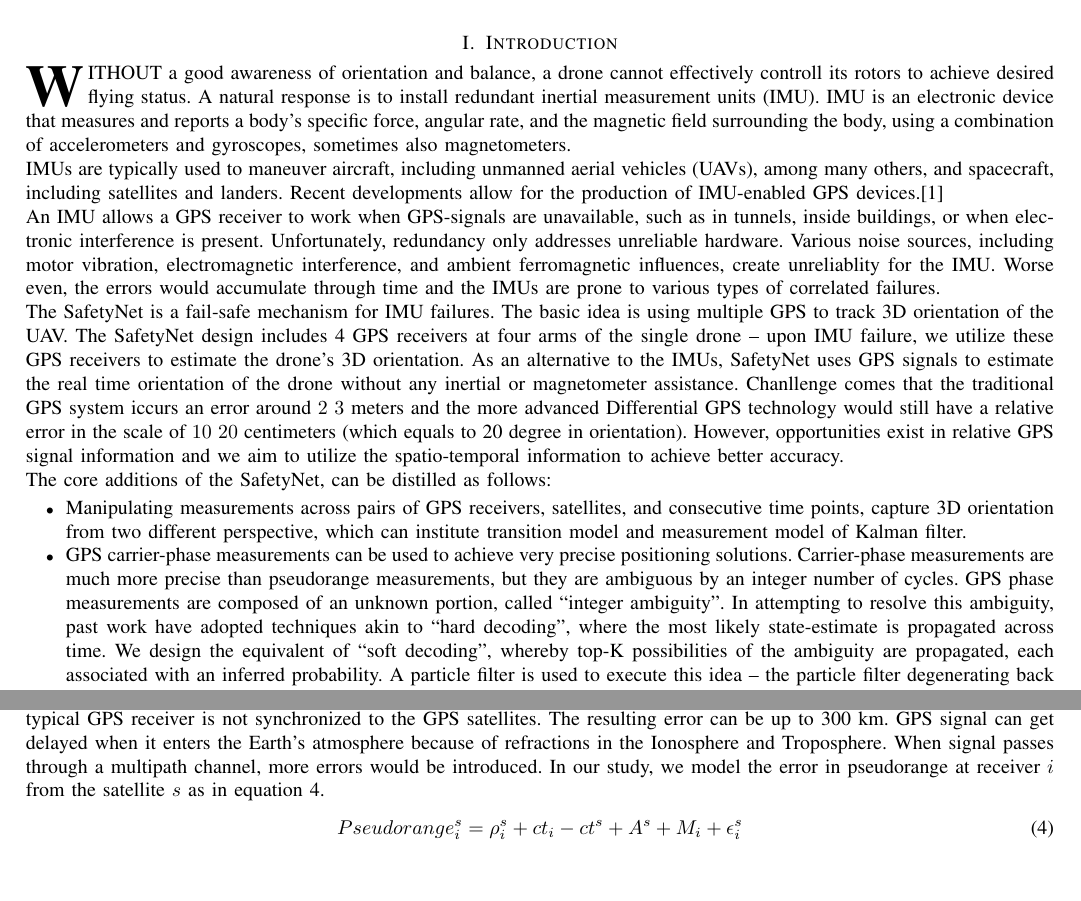
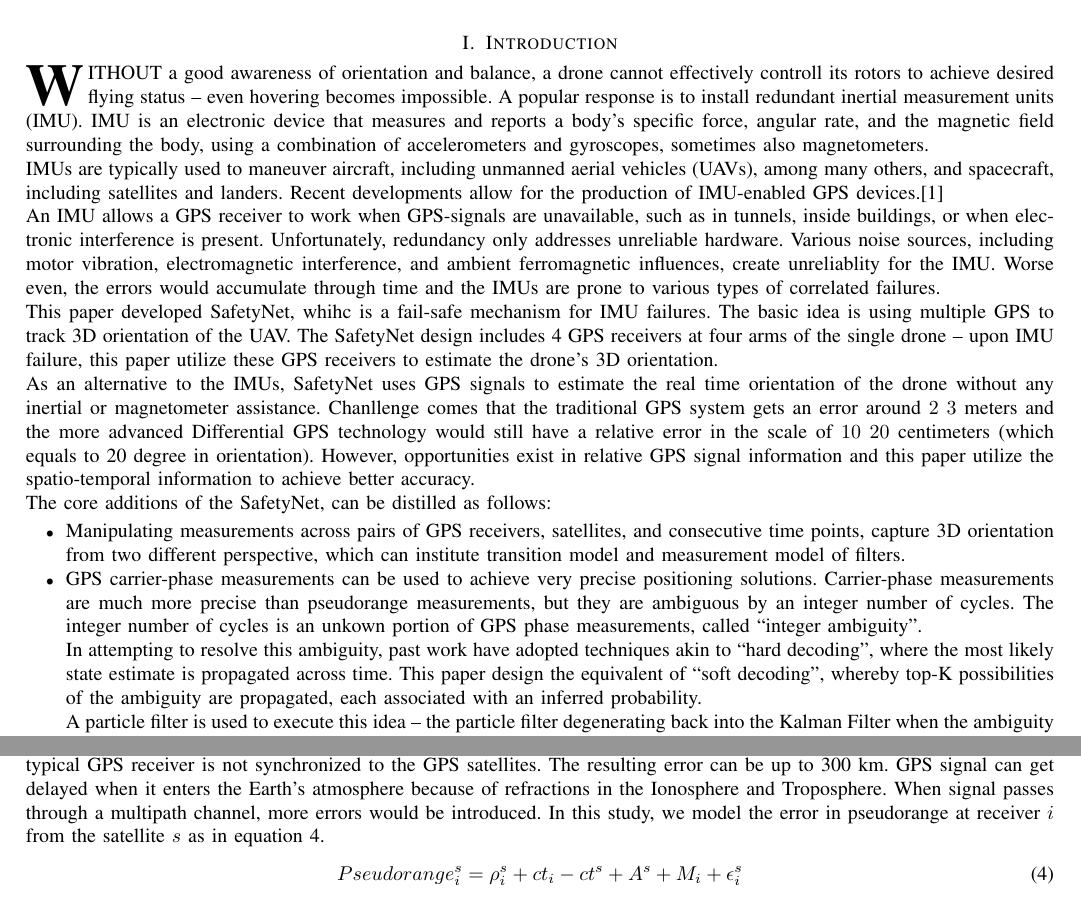
Before and after one commit to Ricardo-Zhang/drone-orientation-estimation, a LaTeX paper (report/bare_jrnl.tex): two parts of pages 1 and 2 of 8, joined at a grey line, cut so that both start at the same text, the shorter picture padded with empty space. Compiled offline with pdfLaTeX; a missing font is replaced by an installed copy or a similar font; a LaTeX package or settings file that is missing is left out.

Commit message:
Update bare_jrnl.tex

```diff
--- a/report/bare_jrnl.tex
+++ b/report/bare_jrnl.tex
@@ -476,8 +476,8 @@ of Electrical and Computer Engineering, Cornell Tech}% <-this % stops a space
 % Here we have the typical use of a "T" for an initial drop letter
 % and "HIS" in caps to complete the first word.
 \IEEEPARstart{W}{ithout} a good awareness of orientation and balance, a drone
-cannot effectively controll its rotors to achieve desired flying status.
-A natural response is to install redundant inertial measurement units (IMU).
+cannot effectively controll its rotors to achieve desired flying status – even hovering becomes impossible.
+A popular response is to install redundant inertial measurement units (IMU).
 IMU is an electronic device that measures and reports a body's specific force,
 angular rate, and the magnetic field surrounding the body, using a combination
 of accelerometers and gyroscopes, sometimes also magnetometers.\\
@@ -491,33 +491,33 @@ Various noise sources, including motor vibration, electromagnetic interference,
 and ambient ferromagnetic influences, create unreliablity for the IMU. Worse even,
 the errors would accumulate through time and the IMUs are prone to various types of
 correlated failures.\\
-The SafetyNet is a fail-safe mechanism for IMU failures. The basic idea is using
+This paper developed SafetyNet, whihc is a fail-safe mechanism for IMU failures. The basic idea is using
 multiple GPS to track 3D orientation of the UAV. The SafetyNet design includes 4 GPS
-receivers at four arms of the single drone – upon IMU failure, we utilize these
-GPS receivers to estimate the drone’s 3D orientation.
+receivers at four arms of the single drone – upon IMU failure, this paper utilize these
+GPS receivers to estimate the drone’s 3D orientation.\\
 As an alternative to the IMUs, SafetyNet uses GPS signals to estimate the real time
 orientation of the drone without any inertial or magnetometer assistance.
-Chanllenge comes that the traditional GPS system iccurs an error around $2~3$ meters
+Chanllenge comes that the traditional GPS system gets an error around $2~3$ meters
 and the more advanced Differential GPS technology would still have a relative error
 in the scale of $10~20$ centimeters (which equals to 20 degree in orientation).
-However, opportunities exist in relative GPS signal information and we aim to utilize
+However, opportunities exist in relative GPS signal information and this paper utilize
 the spatio-temporal information to achieve better accuracy.\\
 The core additions of the SafetyNet, can be distilled as follows:
 \begin{itemize}
   \item Manipulating measurements across pairs of GPS receivers, satellites, and
   consecutive time points, capture 3D orientation from two different perspective,
-  which can institute transition model and measurement model of Kalman filter.
+  which can institute transition model and measurement model of filters.
   \item GPS carrier-phase measurements can be used to achieve very precise positioning
   solutions. Carrier-phase measurements are much more precise than pseudorange
-  measurements, but they are ambiguous by an integer number of cycles. GPS phase
-  measurements are composed of an unknown portion, called “integer ambiguity”.
+  measurements, but they are ambiguous by an integer number of cycles. The integer number of cycles is an unkown portion of GPS phase
+  measurements, called “integer ambiguity”.\\
   In attempting to resolve this ambiguity, past work have adopted techniques akin
-  to “hard decoding”, where the most likely state-estimate is propagated across
-  time. We design the equivalent of “soft decoding”, whereby top-K possibilities
-  of the ambiguity are propagated, each associated with an inferred probability.
+  to “hard decoding”, where the most likely state estimate is propagated across
+  time. This paper design the equivalent of “soft decoding”, whereby top-K possibilities
+  of the ambiguity are propagated, each associated with an inferred probability.\\
   A particle filter is used to execute this idea – the particle filter degenerating
   back into the Kalman Filter when the ambiguity is resolved confidently.
-  \item We break away from the classical particle filter approach and “adjust”
+  \item This paper break away from the classical particle filter approach and “adjust”
   the state of the particles based on available measurements. This speeds up
   convergence of the system, while requiring fewer particles (considerably
   reducing the computational complexity). As a result, the overall SafetyNet
@@ -561,7 +561,7 @@ of a typical GPS receiver is not synchronized to the GPS satellites.
 The resulting error can be up to 300 km. GPS signal can get delayed when it enters
 the Earth’s atmosphere because of refractions in the Ionosphere and Troposphere.
 When signal passes through a multipath channel, more errors would be introduced.
-In our study, we model the error in pseudorange at receiver $i$ from the satellite
+In this study, we model the error in pseudorange at receiver $i$ from the satellite
 $s$ as in equation \ref{Pseudorange-model}.
 \begin{equation}
   Pseudorange_i^s = \rho_i^s + ct_i - ct^s + A^s + M_i + \epsilon_i^s
```
Also changed, not shown: report/bare_jrnl.tex (13 more changed lines).
